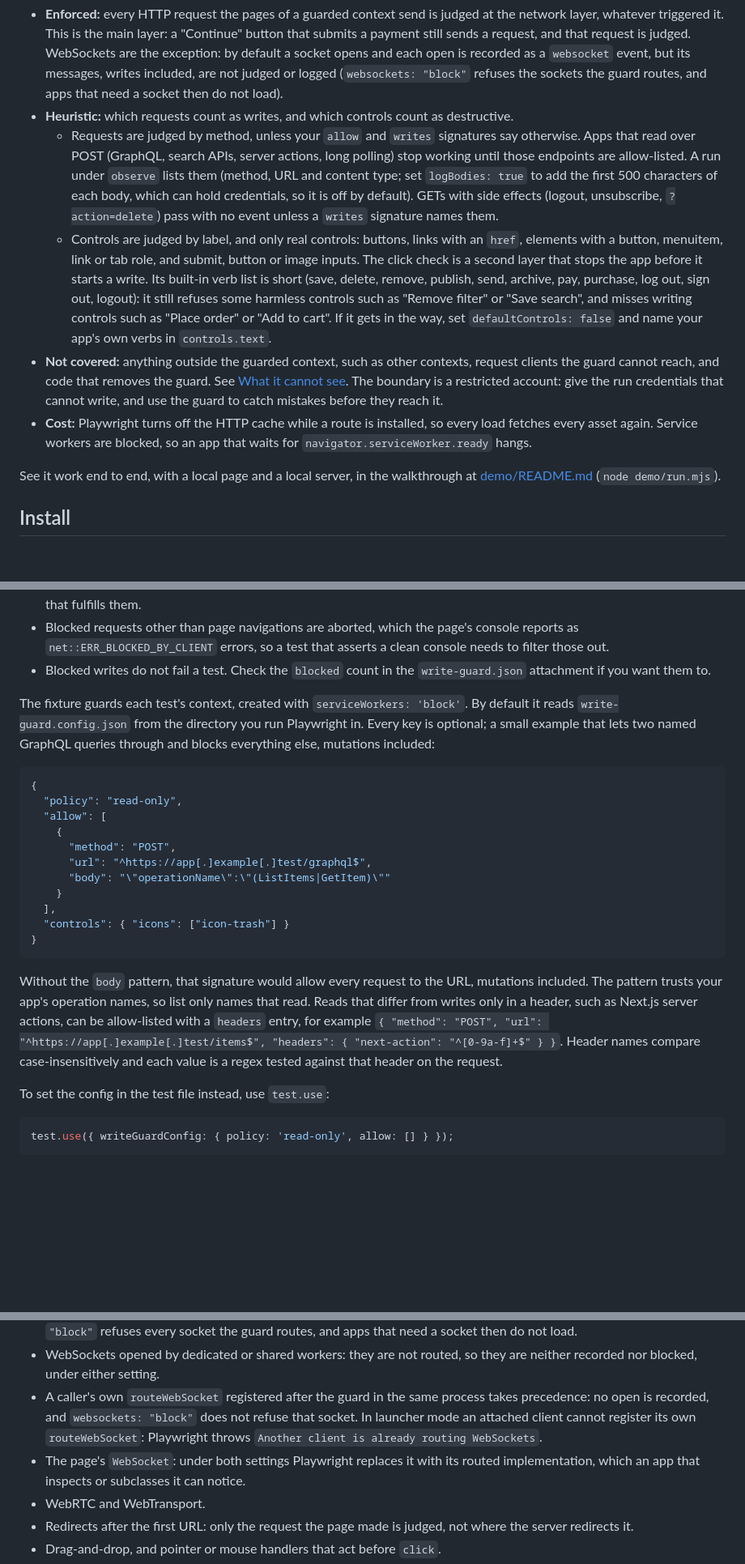
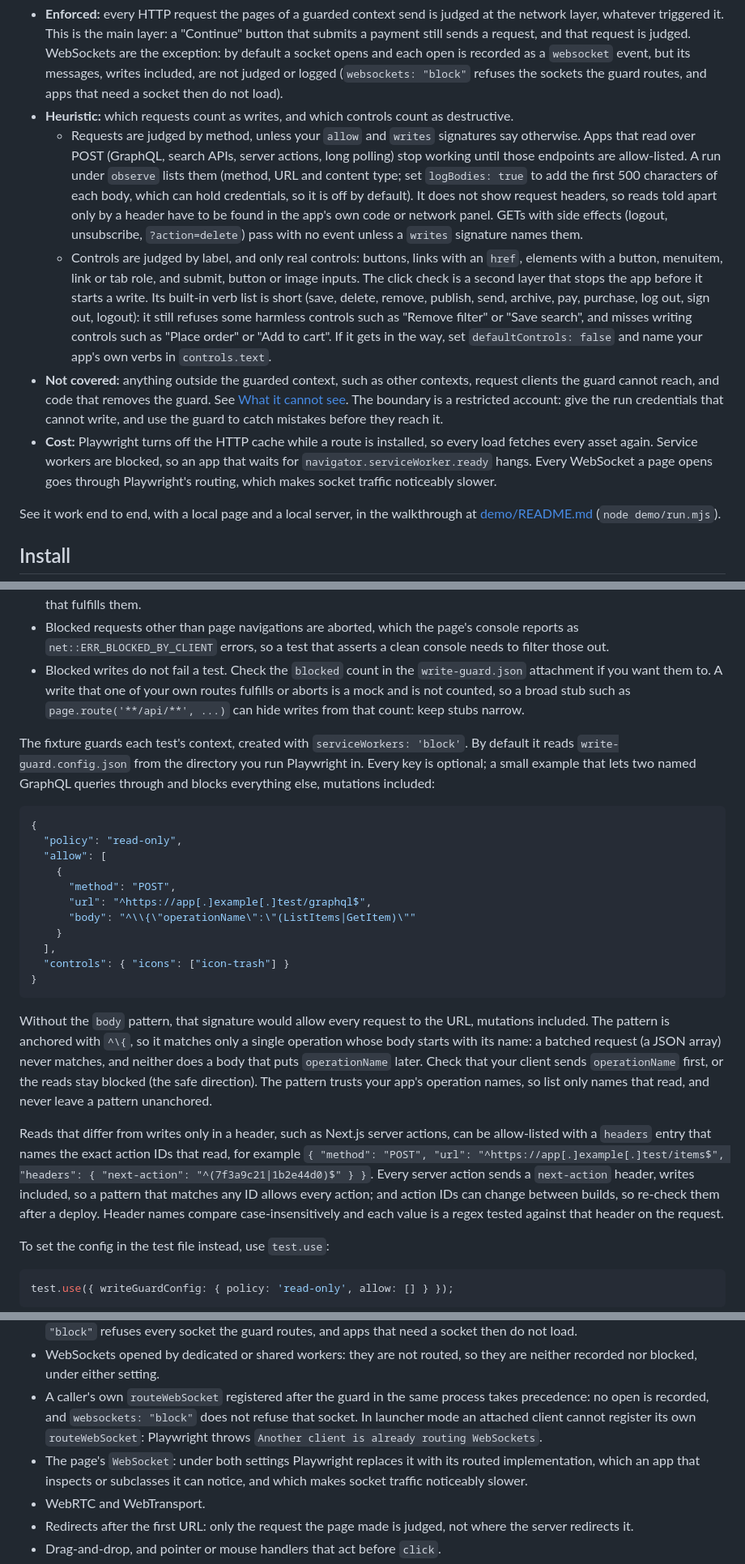
Before and after one commit to SandeepTakasi/playwright-write-guard, a Markdown page: README.md, 3 parts joined by grey strips. Shown at 81% size. Drawn GitHub-style; blank space fills up the shorter version.

````diff
--- a/README.md
+++ b/README.md
@@ -16,10 +16,10 @@ What it guarantees, and what it does not:
 
 - **Enforced:** every HTTP request the pages of a guarded context send is judged at the network layer, whatever triggered it. This is the main layer: a "Continue" button that submits a payment still sends a request, and that request is judged. WebSockets are the exception: by default a socket opens and each open is recorded as a `websocket` event, but its messages, writes included, are not judged or logged (`websockets: "block"` refuses the sockets the guard routes, and apps that need a socket then do not load).
 - **Heuristic:** which requests count as writes, and which controls count as destructive.
-  - Requests are judged by method, unless your `allow` and `writes` signatures say otherwise. Apps that read over POST (GraphQL, search APIs, server actions, long polling) stop working until those endpoints are allow-listed. A run under `observe` lists them (method, URL and content type; set `logBodies: true` to add the first 500 characters of each body, which can hold credentials, so it is off by default). GETs with side effects (logout, unsubscribe, `?action=delete`) pass with no event unless a `writes` signature names them.
+  - Requests are judged by method, unless your `allow` and `writes` signatures say otherwise. Apps that read over POST (GraphQL, search APIs, server actions, long polling) stop working until those endpoints are allow-listed. A run under `observe` lists them (method, URL and content type; set `logBodies: true` to add the first 500 characters of each body, which can hold credentials, so it is off by default). It does not show request headers, so reads told apart only by a header have to be found in the app's own code or network panel. GETs with side effects (logout, unsubscribe, `?action=delete`) pass with no event unless a `writes` signature names them.
   - Controls are judged by label, and only real controls: buttons, links with an `href`, elements with a button, menuitem, link or tab role, and submit, button or image inputs. The click check is a second layer that stops the app before it starts a write. Its built-in verb list is short (save, delete, remove, publish, send, archive, pay, purchase, log out, sign out, logout): it still refuses some harmless controls such as "Remove filter" or "Save search", and misses writing controls such as "Place order" or "Add to cart". If it gets in the way, set `defaultControls: false` and name your app's own verbs in `controls.text`.
 - **Not covered:** anything outside the guarded context, such as other contexts, request clients the guard cannot reach, and code that removes the guard. See [What it cannot see](#what-it-cannot-see). The boundary is a restricted account: give the run credentials that cannot write, and use the guard to catch mistakes before they reach it.
-- **Cost:** Playwright turns off the HTTP cache while a route is installed, so every load fetches every asset again. Service workers are blocked, so an app that waits for `navigator.serviceWorker.ready` hangs.
+- **Cost:** Playwright turns off the HTTP cache while a route is installed, so every load fetches every asset again. Service workers are blocked, so an app that waits for `navigator.serviceWorker.ready` hangs. Every WebSocket a page opens goes through Playwright's routing, which makes socket traffic noticeably slower.
 
 See it work end to end, with a local page and a local server, in the walkthrough at [demo/README.md](demo/README.md) (`node demo/run.mjs`).
 
@@ -53,7 +53,7 @@ Tests that only read through the page keep working. Under read-only, these chang
 - While a test runs, `browser.newContext()`, `browser.newPage()` and the global `fetch` in the test process throw, so tests with several users, or that post results from inside a test, need another approach.
 - A test can mock a write: a `page.route` handler that `fulfill`s or `abort`s a POST runs, and the request never leaves the browser. A handler that passes the request on with `continue()` or `route.fetch()` is judged at that point, overrides included, so the write is still blocked. A mock is not the server: count writes on a real local server, not through a route that fulfills them.
 - Blocked requests other than page navigations are aborted, which the page's console reports as `net::ERR_BLOCKED_BY_CLIENT` errors, so a test that asserts a clean console needs to filter those out.
-- Blocked writes do not fail a test. Check the `blocked` count in the `write-guard.json` attachment if you want them to.
+- Blocked writes do not fail a test. Check the `blocked` count in the `write-guard.json` attachment if you want them to. A write that one of your own routes fulfills or aborts is a mock and is not counted, so a broad stub such as `page.route('**/api/**', ...)` can hide writes from that count: keep stubs narrow.
 
 The fixture guards each test's context, created with `serviceWorkers: 'block'`. By default it reads `write-guard.config.json` from the directory you run Playwright in. Every key is optional; a small example that lets two named GraphQL queries through and blocks everything else, mutations included:
 
@@ -64,14 +64,16 @@ The fixture guards each test's context, created with `serviceWorkers: 'block'`.
     {
       "method": "POST",
       "url": "^https://app[.]example[.]test/graphql$",
-      "body": "\"operationName\":\"(ListItems|GetItem)\""
+      "body": "^\\{\"operationName\":\"(ListItems|GetItem)\""
     }
   ],
   "controls": { "icons": ["icon-trash"] }
 }
 ```
 
-Without the `body` pattern, that signature would allow every request to the URL, mutations included. The pattern trusts your app's operation names, so list only names that read. Reads that differ from writes only in a header, such as Next.js server actions, can be allow-listed with a `headers` entry, for example `{ "method": "POST", "url": "^https://app[.]example[.]test/items$", "headers": { "next-action": "^[0-9a-f]+$" } }`. Header names compare case-insensitively and each value is a regex tested against that header on the request.
+Without the `body` pattern, that signature would allow every request to the URL, mutations included. The pattern is anchored with `^\{`, so it matches only a single operation whose body starts with its name: a batched request (a JSON array) never matches, and neither does a body that puts `operationName` later. Check that your client sends `operationName` first, or the reads stay blocked (the safe direction). The pattern trusts your app's operation names, so list only names that read, and never leave a pattern unanchored.
+
+Reads that differ from writes only in a header, such as Next.js server actions, can be allow-listed with a `headers` entry that names the exact action IDs that read, for example `{ "method": "POST", "url": "^https://app[.]example[.]test/items$", "headers": { "next-action": "^(7f3a9c21|1b2e44d0)$" } }`. Every server action sends a `next-action` header, writes included, so a pattern that matches any ID allows every action; and action IDs can change between builds, so re-check them after a deploy. Header names compare case-insensitively and each value is a regex tested against that header on the request.
 
 To set the config in the test file instead, use `test.use`:
 
@@ -200,7 +202,7 @@ The guard judges requests the browser sends through its context and clicks the p
 - WebSocket messages: under the default `websockets: "allow"`, each socket a page opens is recorded as a `websocket` event, but its messages (writes included, as in LiveView, Socket.IO or GraphQL subscriptions) are not judged or logged. `"block"` refuses every socket the guard routes, and apps that need a socket then do not load.
 - WebSockets opened by dedicated or shared workers: they are not routed, so they are neither recorded nor blocked, under either setting.
 - A caller's own `routeWebSocket` registered after the guard in the same process takes precedence: no open is recorded, and `websockets: "block"` does not refuse that socket. In launcher mode an attached client cannot register its own `routeWebSocket`: Playwright throws `Another client is already routing WebSockets`.
-- The page's `WebSocket`: under both settings Playwright replaces it with its routed implementation, which an app that inspects or subclasses it can notice.
+- The page's `WebSocket`: under both settings Playwright replaces it with its routed implementation, which an app that inspects or subclasses it can notice, and which makes socket traffic noticeably slower.
 - WebRTC and WebTransport.
 - Redirects after the first URL: only the request the page made is judged, not where the server redirects it.
 - Drag-and-drop, and pointer or mouse handlers that act before `click`.
````
Also changed, not shown: other parts of README.md (+10 -4 lines).
